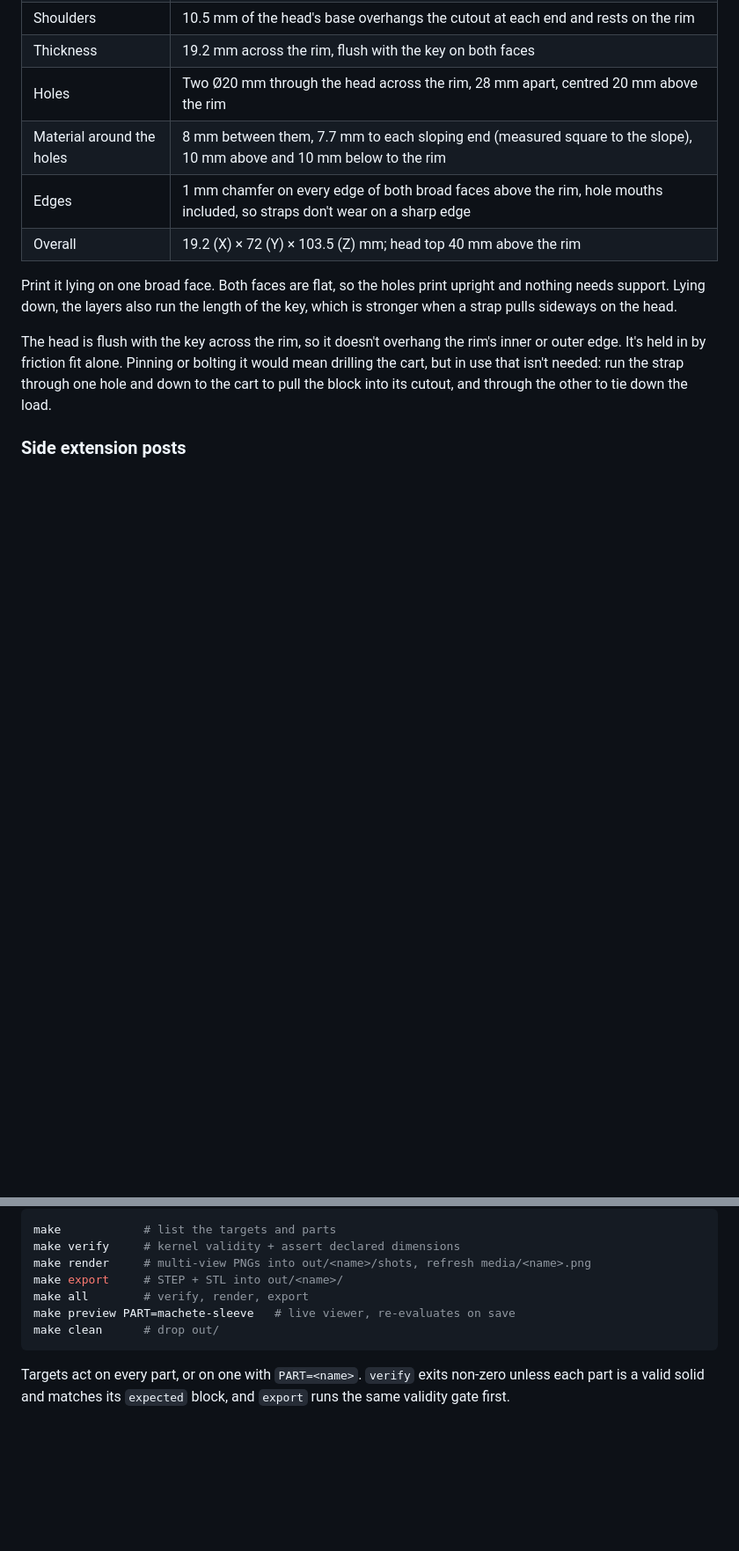
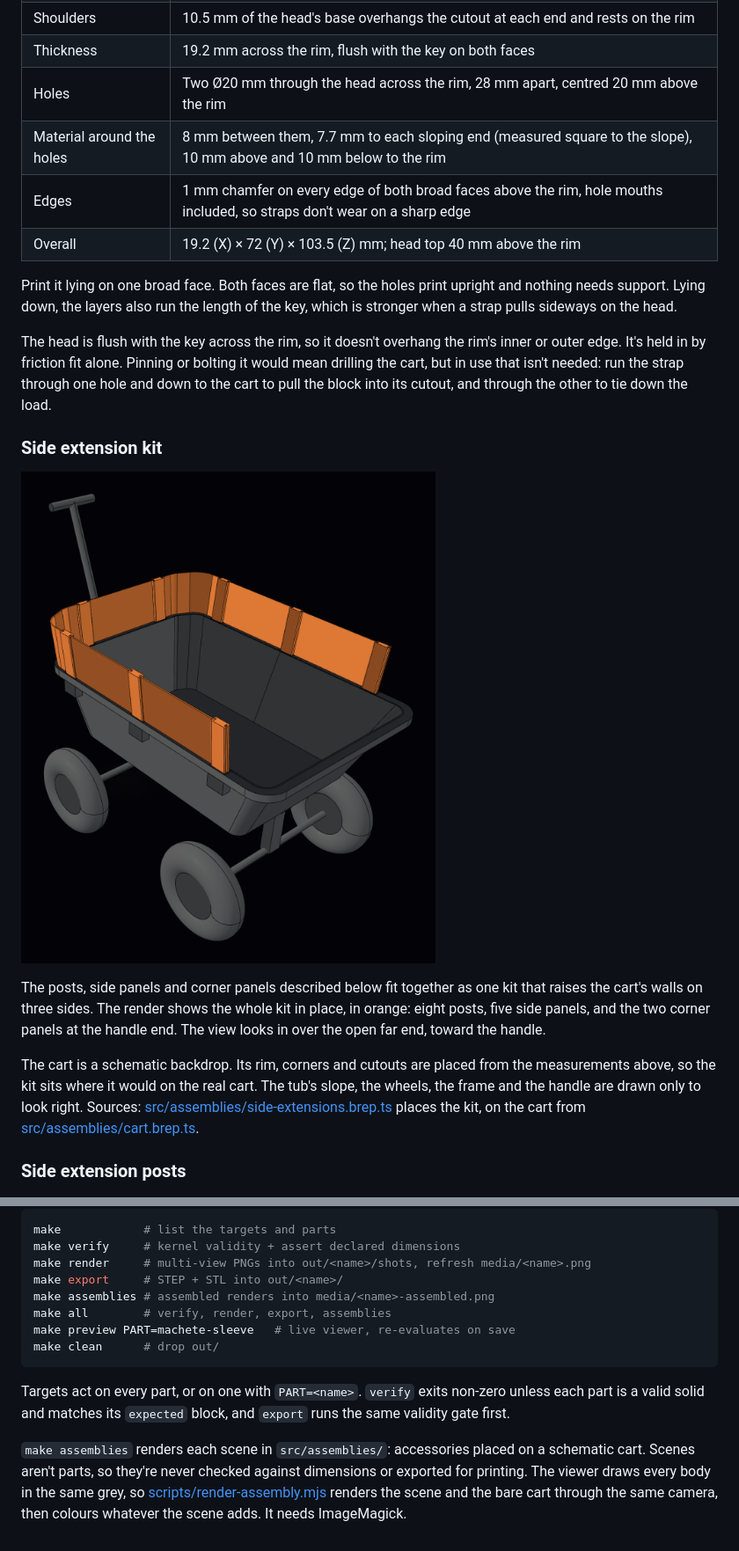
Before and after one commit to macropin/brepjs-gorillacart, a Markdown page: README.md, 2 parts joined by grey strips. Shown at 88% size. Rendered like a GitHub page; pictures changed too: media/side-extensions-assembled.png (added); blank space fills up the shorter version.

Commit message:
Add assembly view for side extensions

````diff
--- a/README.md
+++ b/README.md
@@ -93,6 +93,14 @@ Print it lying on one broad face. Both faces are flat, so the holes print uprigh
 
 The head is flush with the key across the rim, so it doesn't overhang the rim's inner or outer edge. It's held in by friction fit alone. Pinning or bolting it would mean drilling the cart, but in use that isn't needed: run the strap through one hole and down to the cart to pull the block into its cutout, and through the other to tie down the load.
 
+### Side extension kit
+
+![The side extension kit fitted to the cart: eight posts, five side panels and two corner panels, shown in orange, standing on the rim of a dark schematic cart](media/side-extensions-assembled.png)
+
+The posts, side panels and corner panels described below fit together as one kit that raises the cart's walls on three sides. The render shows the whole kit in place, in orange: eight posts, five side panels, and the two corner panels at the handle end. The view looks in over the open far end, toward the handle.
+
+The cart is a schematic backdrop. Its rim, corners and cutouts are placed from the measurements above, so the kit sits where it would on the real cart. The tub's slope, the wheels, the frame and the handle are drawn only to look right. Sources: [src/assemblies/side-extensions.brep.ts](src/assemblies/side-extensions.brep.ts) places the kit, on the cart from [src/assemblies/cart.brep.ts](src/assemblies/cart.brep.ts).
+
 ### Side extension posts
 
 ![The side extension post: a straight insert with a post above it leaning slightly outward, grooved down both narrow faces](media/side-extension.png)
@@ -176,9 +184,12 @@ make            # list the targets and parts
 make verify     # kernel validity + assert declared dimensions
 make render     # multi-view PNGs into out/<name>/shots, refresh media/<name>.png
 make export     # STEP + STL into out/<name>/
-make all        # verify, render, export
+make assemblies # assembled renders into media/<name>-assembled.png
+make all        # verify, render, export, assemblies
 make preview PART=machete-sleeve   # live viewer, re-evaluates on save
 make clean      # drop out/
 ```
 
 Targets act on every part, or on one with `PART=<name>`. `verify` exits non-zero unless each part is a valid solid and matches its `expected` block, and `export` runs the same validity gate first.
+
+`make assemblies` renders each scene in `src/assemblies/`: accessories placed on a schematic cart. Scenes aren't parts, so they're never checked against dimensions or exported for printing. The viewer draws every body in the same grey, so [scripts/render-assembly.mjs](scripts/render-assembly.mjs) renders the scene and the bare cart through the same camera, then colours whatever the scene adds. It needs ImageMagick.
````
Also changed, not shown: 5 other files.
